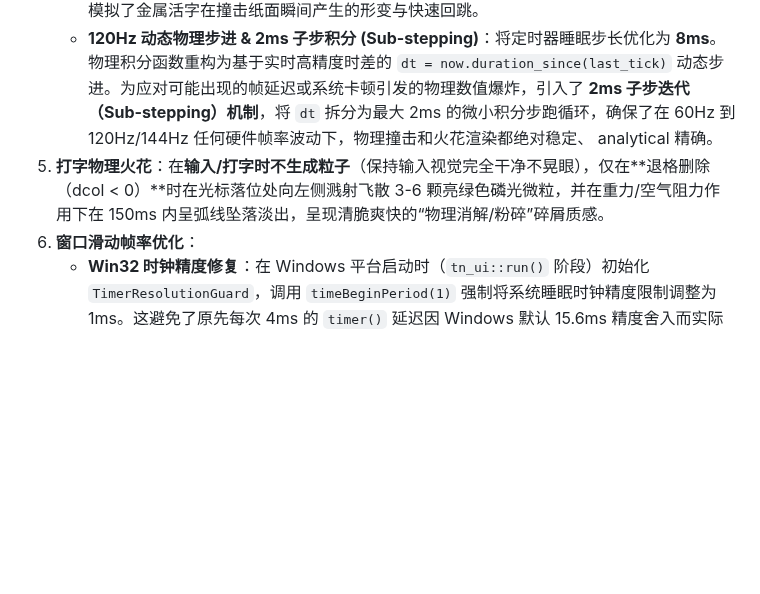
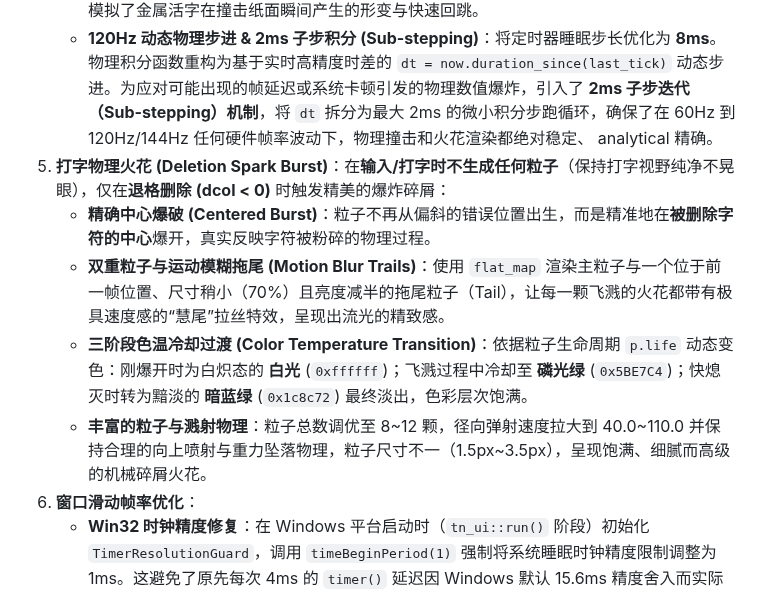
Before and after one commit to 42588/Tn, a Markdown page: docs/任务/2026-06-17-重构窗口动画与打字机械动效.md, the part around the change. GitHub-like rendering; blank space fills up the shorter version.

Commit message:
docs: update task document with refined deletion particles specifications

```diff
--- a/docs/任务/2026-06-17-重构窗口动画与打字机械动效.md
+++ b/docs/任务/2026-06-17-重构窗口动画与打字机械动效.md
@@ -36,7 +36,11 @@
    - **超高速欠阻尼物理弹簧 (Snappy Mechanical Spring)**：将弹簧刚度 `stiffness` 大幅提升至 **8000.0**，阻尼 `damping` 设为 **80.0**，实现精准的欠阻尼物理振荡（$\zeta \approx 0.45$）。该物理系统在 keydown 后仅用 **39ms** 即可冲至目标位置（完成高速滑行），并在 **75ms** 内完成一次清脆的物理过冲回弹（振幅约 20%），在目标处产生极为干脆利落的机械撞击回弹质感，类似打字机字盘锤击的机电颤动。
    - **机械打击形变包络 (Mechanical Strike Envelope)**：将光标微形变的曲线由慢升慢降的抛物线改写为**突发打击-三次方衰减包络**（`pop = (1.0 - t).powi(3)`）。当按键触发瞬间形变直接达到峰值（打字时宽度增加 22%，高度缩减 8%），随后呈立方曲线清脆衰减回弹，完美模拟了金属活字在撞击纸面瞬间产生的形变与快速回跳。
    - **120Hz 动态物理步进 & 2ms 子步积分 (Sub-stepping)**：将定时器睡眠步长优化为 **8ms**。物理积分函数重构为基于实时高精度时差的 `dt = now.duration_since(last_tick)` 动态步进。为应对可能出现的帧延迟或系统卡顿引发的物理数值爆炸，引入了 **2ms 子步迭代（Sub-stepping）机制**，将 `dt` 拆分为最大 2ms 的微小积分步跑循环，确保了在 60Hz 到 120Hz/144Hz 任何硬件帧率波动下，物理撞击和火花渲染都绝对稳定、 analytical 精确。
-5. **打字物理火花**：在**输入/打字时不生成粒子**（保持输入视觉完全干净不晃眼），仅在**退格删除（dcol < 0）**时在光标落位处向左侧溅射飞散 3-6 颗亮绿色磷光微粒，并在重力/空气阻力作用下在 150ms 内呈弧线坠落淡出，呈现清脆爽快的“物理消解/粉碎”碎屑质感。
+5. **打字物理火花 (Deletion Spark Burst)**：在**输入/打字时不生成任何粒子**（保持打字视野纯净不晃眼），仅在**退格删除 (dcol < 0)** 时触发精美的爆炸碎屑：
+   - **精确中心爆破 (Centered Burst)**：粒子不再从偏斜的错误位置出生，而是精准地在**被删除字符的中心**爆开，真实反映字符被粉碎的物理过程。
+   - **双重粒子与运动模糊拖尾 (Motion Blur Trails)**：使用 `flat_map` 渲染主粒子与一个位于前一帧位置、尺寸稍小（70%）且亮度减半的拖尾粒子（Tail），让每一颗飞溅的火花都带有极具速度感的“慧尾”拉丝特效，呈现出流光的精致感。
+   - **三阶段色温冷却过渡 (Color Temperature Transition)**：依据粒子生命周期 `p.life` 动态变色：刚爆开时为白炽态的 **白光** (`0xffffff`)；飞溅过程中冷却至 **磷光绿** (`0x5BE7C4`)；快熄灭时转为黯淡的 **暗蓝绿** (`0x1c8c72`) 最终淡出，色彩层次饱满。
+   - **丰富的粒子与溅射物理**：粒子总数调优至 8~12 颗，径向弹射速度拉大到 40.0~110.0 并保持合理的向上喷射与重力坠落物理，粒子尺寸不一（1.5px~3.5px），呈现饱满、细腻而高级的机械碎屑火花。
 6. **窗口滑动帧率优化**：
    - **Win32 时钟精度修复**：在 Windows 平台启动时（`tn_ui::run()` 阶段）初始化 `TimerResolutionGuard`，调用 `timeBeginPeriod(1)` 强制将系统睡眠时钟精度限制调整为 1ms。这避免了原先每次 4ms 的 `timer()` 延迟因 Windows 默认 15.6ms 精度舍入而实际拉长至 15.6ms/31.2ms、导致 150ms 动画只有约 10 帧的卡顿感。
    - **步长平衡优化**：将动画步进时间从 4ms 调整为 8ms。在 1ms 时钟分辨率的支持下，8ms 延迟能提供稳定的 125 FPS 滑行帧率（极其丝滑，与 120Hz/144Hz 显示器完美同步），同时相比 4ms 降低了一半的 Win32 `SetWindowPos` 消息排队量，极大减轻了 UI 线程的 CPU 负载，完美解决了下拉和隐藏窗口时的卡顿、低帧率感觉。
```
